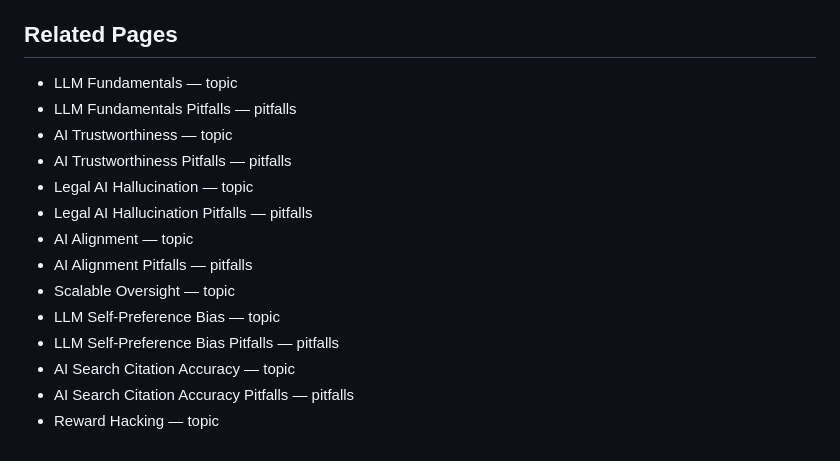
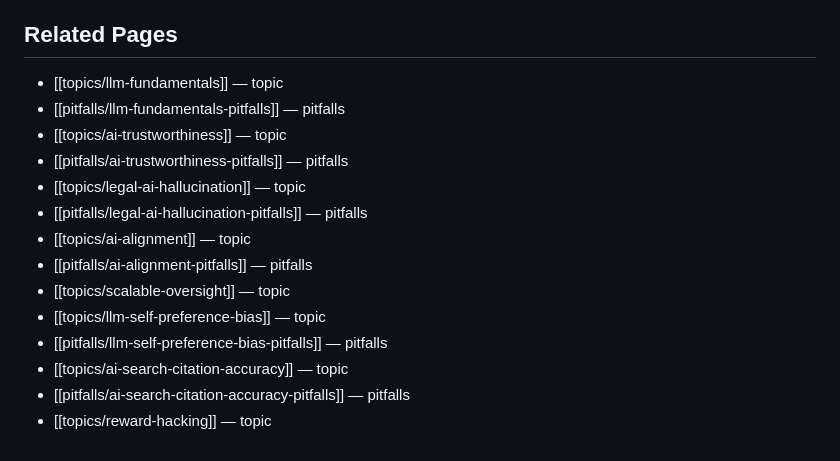
Before and after one commit to FractalK/ai-auto-wiki, a Markdown page: teaching/ai-capabilities-failure-modes-instructor-brief.md, the part around the change. Drawn GitHub-style.

```diff
--- a/teaching/ai-capabilities-failure-modes-instructor-brief.md
+++ b/teaching/ai-capabilities-failure-modes-instructor-brief.md
@@ -69,17 +69,17 @@ Three misconceptions specific to a non-technical leadership audience should be a
 
 ## Related Pages
 
-- LLM Fundamentals — topic
-- LLM Fundamentals Pitfalls — pitfalls
-- AI Trustworthiness — topic
-- AI Trustworthiness Pitfalls — pitfalls
-- Legal AI Hallucination — topic
-- Legal AI Hallucination Pitfalls — pitfalls
-- AI Alignment — topic
-- AI Alignment Pitfalls — pitfalls
-- Scalable Oversight — topic
-- LLM Self-Preference Bias — topic
-- LLM Self-Preference Bias Pitfalls — pitfalls
-- AI Search Citation Accuracy — topic
-- AI Search Citation Accuracy Pitfalls — pitfalls
-- Reward Hacking — topic
+- [[topics/llm-fundamentals]] — topic
+- [[pitfalls/llm-fundamentals-pitfalls]] — pitfalls
+- [[topics/ai-trustworthiness]] — topic
+- [[pitfalls/ai-trustworthiness-pitfalls]] — pitfalls
+- [[topics/legal-ai-hallucination]] — topic
+- [[pitfalls/legal-ai-hallucination-pitfalls]] — pitfalls
+- [[topics/ai-alignment]] — topic
+- [[pitfalls/ai-alignment-pitfalls]] — pitfalls
+- [[topics/scalable-oversight]] — topic
+- [[topics/llm-self-preference-bias]] — topic
+- [[pitfalls/llm-self-preference-bias-pitfalls]] — pitfalls
+- [[topics/ai-search-citation-accuracy]] — topic
+- [[pitfalls/ai-search-citation-accuracy-pitfalls]] — pitfalls
+- [[topics/reward-hacking]] — topic
```
Also changed, not shown: OPERATIONS.md (+7 -2 lines), teaching/agentic-ai-delegation-accountability-instructor-brief.md (+10 -10 lines).
